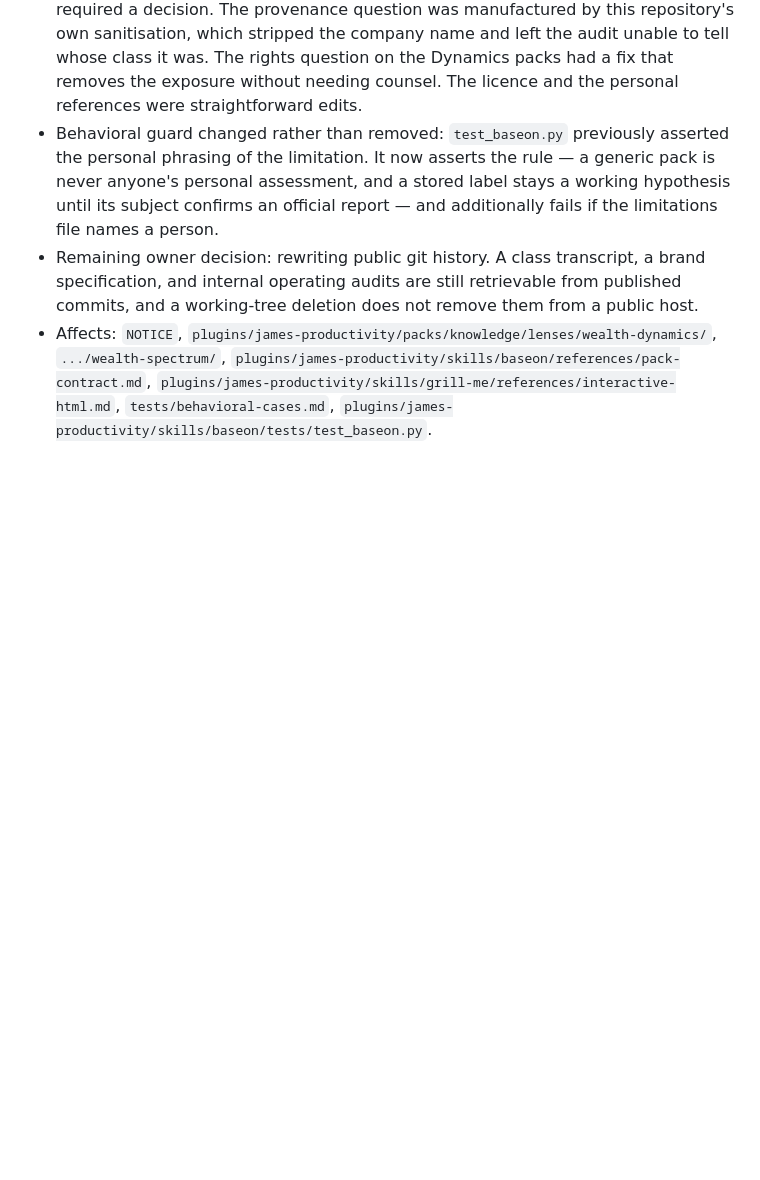
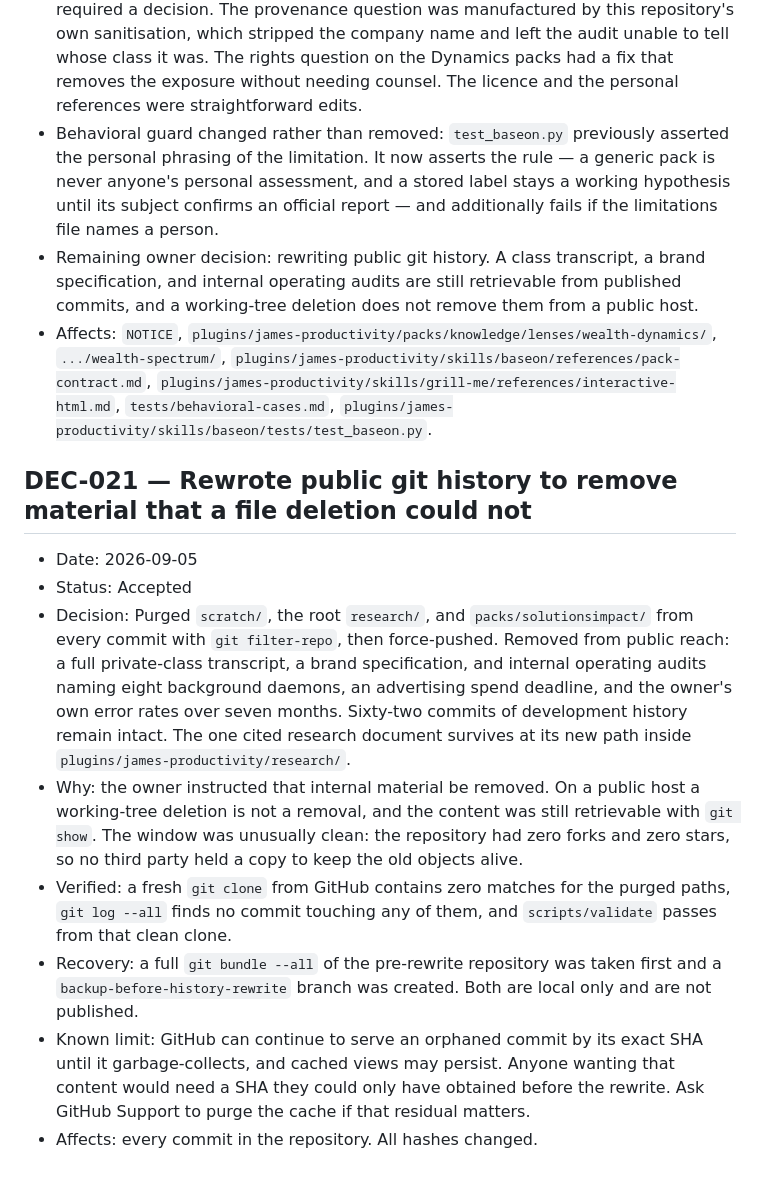
Before and after one commit to theeranon/JamesSkills, a Markdown page: ai-context/DECISIONS.md, the part around the change. GitHub-like rendering; blank space fills up the shorter version.

Commit message:
chore(repo): purge internal material from published git history
git filter-repo removed scratch/, the root research/, and
packs/solutionsimpact/ from all 62 commits, then force-pushed. Gone from
public reach: a full private-class transcript, a brand specification, and
internal operating audits naming background daemons, an ad-spend deadline
and the owner's own error rates.

Verified by cloning fresh from GitHub: zero matches for the purged paths,
no commit touches them, and scripts/validate passes from that clone.
Development history is intact and the one cited research document survives
at its new path inside the plugin.

A full bundle and a backup branch were taken first, both local only.

Known limit: GitHub may serve an orphaned commit by exact SHA until it
garbage-collects. Recorded in DEC-021.

Refs DEC-021

Co-Authored-By: Claude Opus 5 <noreply@anthropic.com>

```diff
--- a/ai-context/DECISIONS.md
+++ b/ai-context/DECISIONS.md
@@ -205,3 +205,14 @@ Record accepted or superseded project decisions. Raw discussion remains in its s
 - Behavioral guard changed rather than removed: `test_baseon.py` previously asserted the personal phrasing of the limitation. It now asserts the rule — a generic pack is never anyone's personal assessment, and a stored label stays a working hypothesis until its subject confirms an official report — and additionally fails if the limitations file names a person.
 - Remaining owner decision: rewriting public git history. A class transcript, a brand specification, and internal operating audits are still retrievable from published commits, and a working-tree deletion does not remove them from a public host.
 - Affects: `NOTICE`, `plugins/james-productivity/packs/knowledge/lenses/wealth-dynamics/`, `.../wealth-spectrum/`, `plugins/james-productivity/skills/baseon/references/pack-contract.md`, `plugins/james-productivity/skills/grill-me/references/interactive-html.md`, `tests/behavioral-cases.md`, `plugins/james-productivity/skills/baseon/tests/test_baseon.py`.
+
+## DEC-021 — Rewrote public git history to remove material that a file deletion could not
+
+- Date: 2026-09-05
+- Status: Accepted
+- Decision: Purged `scratch/`, the root `research/`, and `packs/solutionsimpact/` from every commit with `git filter-repo`, then force-pushed. Removed from public reach: a full private-class transcript, a brand specification, and internal operating audits naming eight background daemons, an advertising spend deadline, and the owner's own error rates over seven months. Sixty-two commits of development history remain intact. The one cited research document survives at its new path inside `plugins/james-productivity/research/`.
+- Why: the owner instructed that internal material be removed. On a public host a working-tree deletion is not a removal, and the content was still retrievable with `git show`. The window was unusually clean: the repository had zero forks and zero stars, so no third party held a copy to keep the old objects alive.
+- Verified: a fresh `git clone` from GitHub contains zero matches for the purged paths, `git log --all` finds no commit touching any of them, and `scripts/validate` passes from that clean clone.
+- Recovery: a full `git bundle --all` of the pre-rewrite repository was taken first and a `backup-before-history-rewrite` branch was created. Both are local only and are not published.
+- Known limit: GitHub can continue to serve an orphaned commit by its exact SHA until it garbage-collects, and cached views may persist. Anyone wanting that content would need a SHA they could only have obtained before the rewrite. Ask GitHub Support to purge the cache if that residual matters.
+- Affects: every commit in the repository. All hashes changed.
```
Also changed, not shown: ai-context/STATUS.md (+1 -0 lines).
